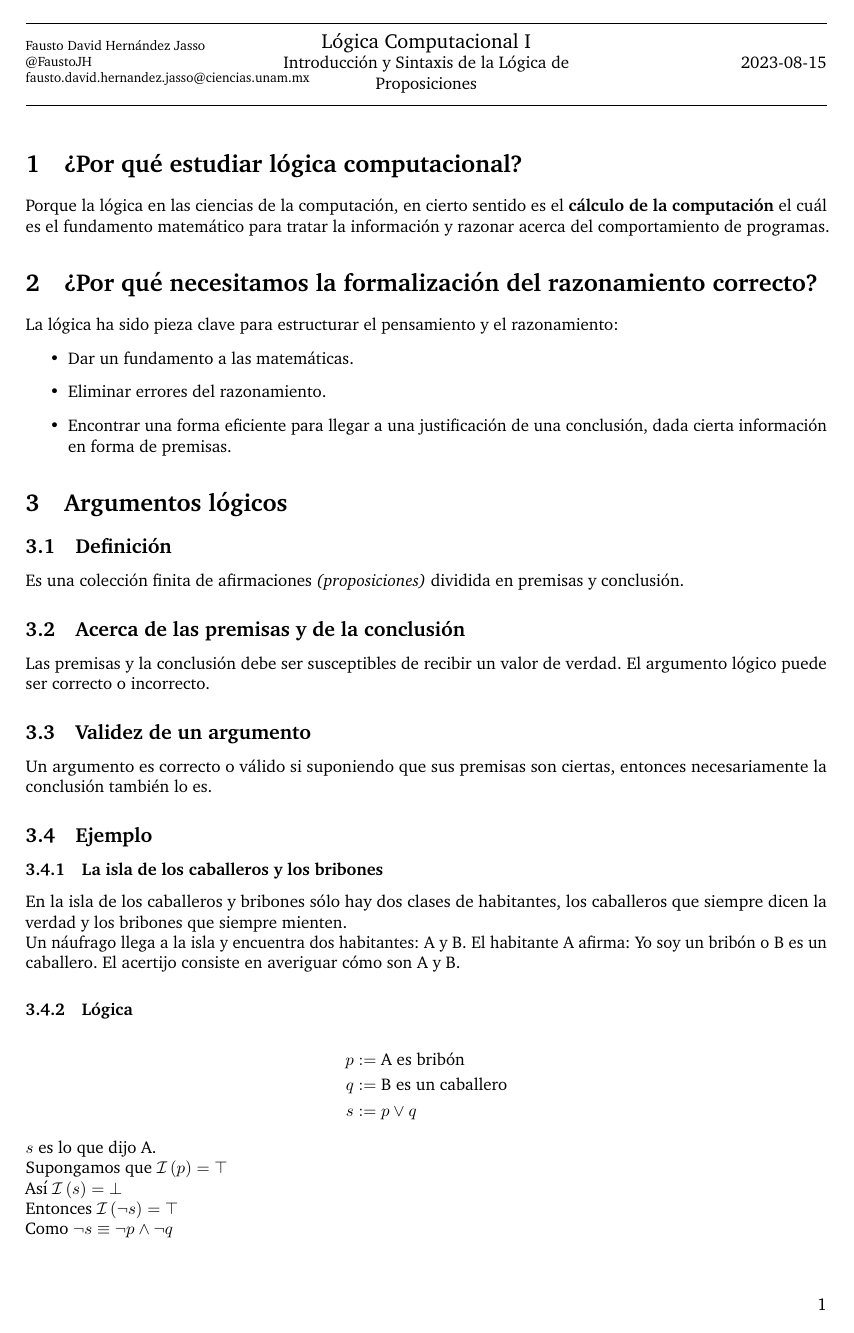
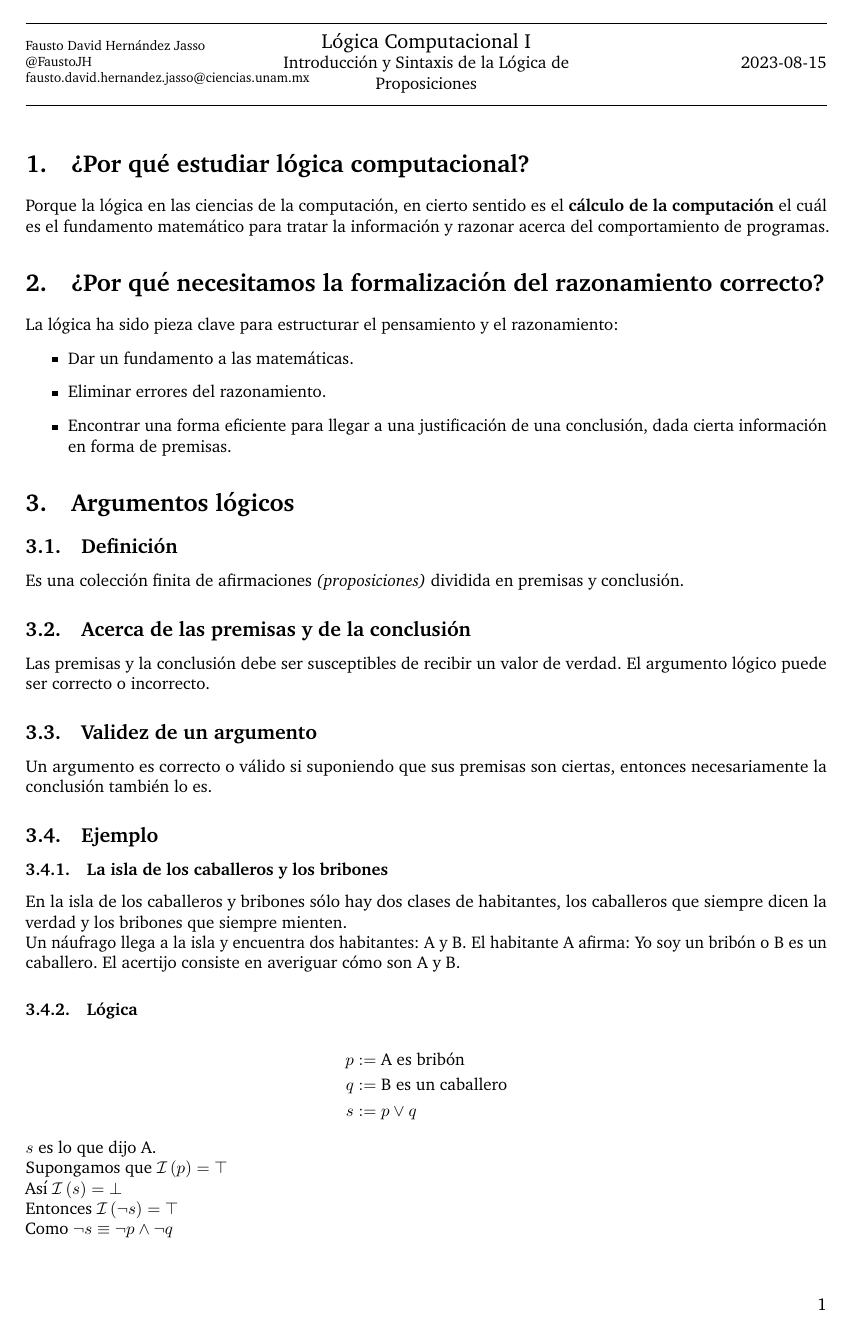
Before and after one commit to faustodavidhernandezjasso/logica-computacional, a LaTeX document (Semana1/Notas/notes/main.tex, which reads Semana1/Notas/notes/head.tex): page 1 of 5. Compiled offline with pdfLaTeX.

Commit message:
Updating language.

```diff
--- a/Semana1/Notas/notes/head.tex
+++ b/Semana1/Notas/notes/head.tex
@@ -14,7 +14,7 @@
 \usepackage{charter} % Use the Charter font
 \usepackage[utf8]{inputenc} % Use UTF-8 encoding
 \usepackage{microtype} % Slightly tweak font spacing for aesthetics
-\usepackage[english, ngerman]{babel} % Language hyphenation and typographical rules
+\usepackage[spanish]{babel} % Language hyphenation and typographical rules
 \usepackage{amsthm, amsmath, amssymb} % Mathematical typesetting
 \usepackage{float} % Improved interface for floating objects
 \usepackage[final, colorlinks = true,
```
